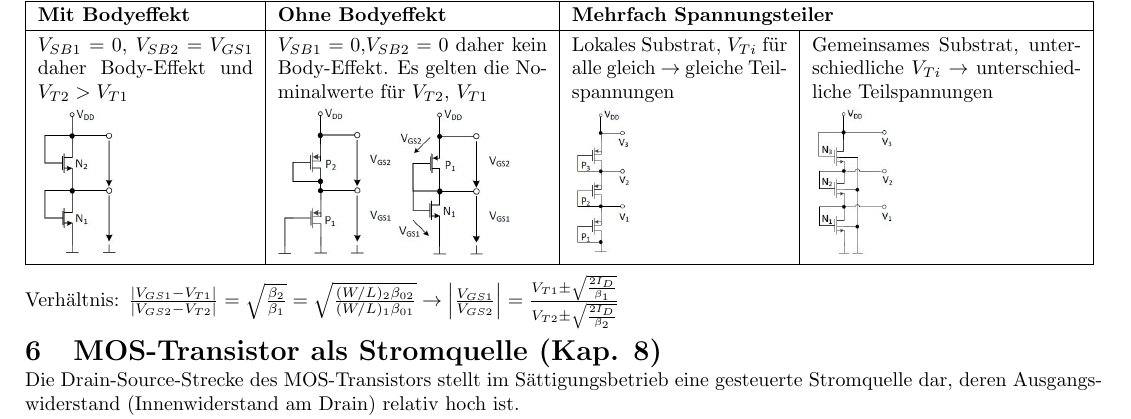
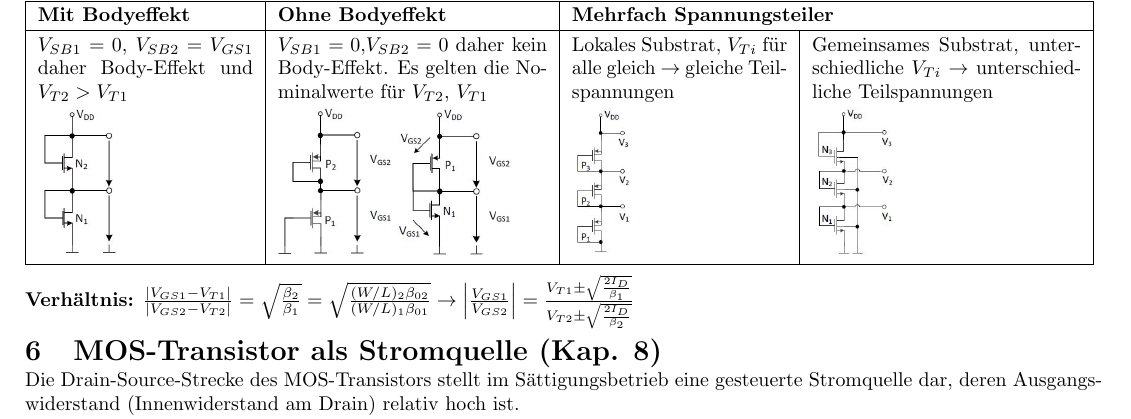
Before and after one commit to simwalk/AnMe, a LaTeX document (Formelsammlung.tex, which reads chapters/Diode/Diode.tex): part of page 5 of 11, cut so that both start at the same text. Compiled offline with pdfLaTeX.

Commit message:
txs auto checkin

```diff
--- a/chapters/Diode/Diode.tex
+++ b/chapters/Diode/Diode.tex
@@ -33,4 +33,4 @@ Bei der leitenden MOS-Diode ist der Transistor immer gesättigt, weil $V_{DS}>V_
 	\includegraphics[height=2.6cm]{chapters/Diode/images/SpgT_N3}\\
 	\hline
 \end{tabular} \\ [1ex]
-Verhältnis: $\frac{\left|V_{GS1}-V_{T1}\right|}{\left|V_{GS2}-V_{T2}\right|}=\sqrt{\frac{\beta_2}{\beta_1}}=\sqrt{\frac{(W/L)_2\beta_{02}}{{(W/L)_1\beta_{01}}}}\rightarrow \left|\frac{V_{GS1}}{V_{GS2}}\right|=\frac{V_{T1}\pm\sqrt{\frac{2I_D}{\beta_1}}}{V_{T2}\pm\sqrt{\frac{2I_D}{\beta_2}}}$
+\textbf{Verhältnis:} $\frac{\left|V_{GS1}-V_{T1}\right|}{\left|V_{GS2}-V_{T2}\right|}=\sqrt{\frac{\beta_2}{\beta_1}}=\sqrt{\frac{(W/L)_2\beta_{02}}{{(W/L)_1\beta_{01}}}}\rightarrow \left|\frac{V_{GS1}}{V_{GS2}}\right|=\frac{V_{T1}\pm\sqrt{\frac{2I_D}{\beta_1}}}{V_{T2}\pm\sqrt{\frac{2I_D}{\beta_2}}}$
```
